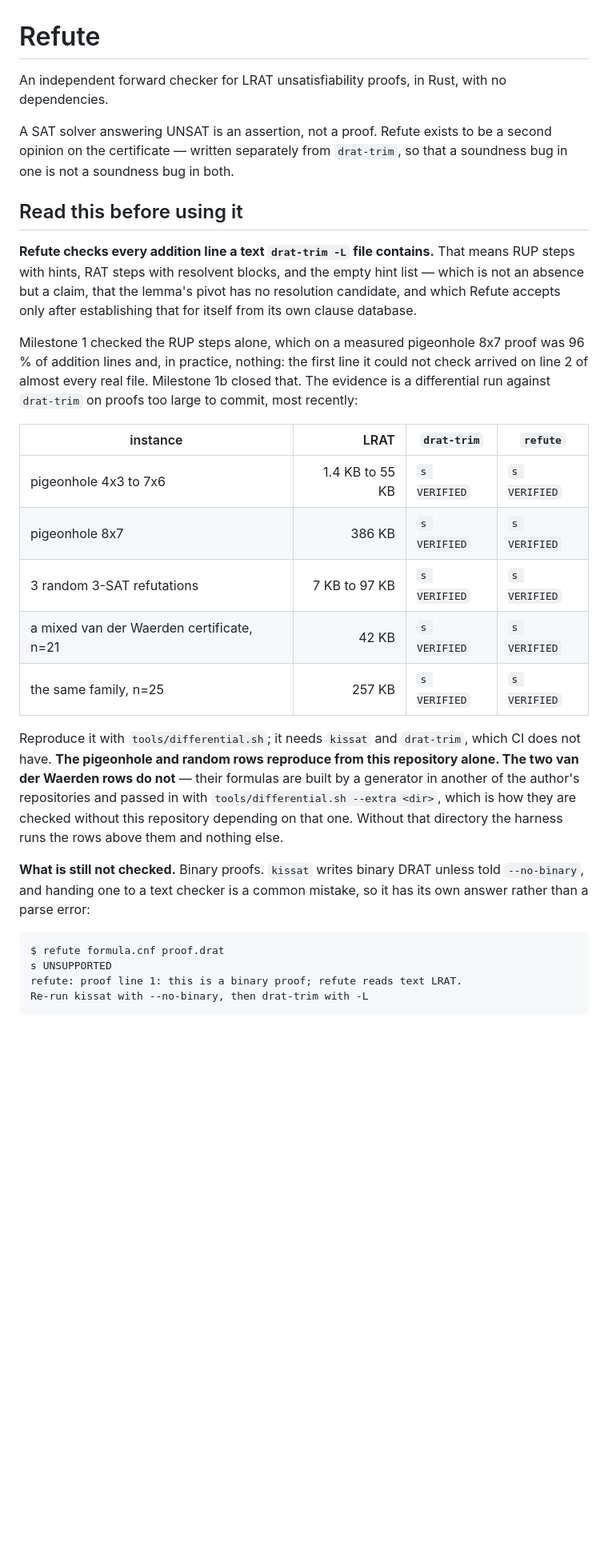
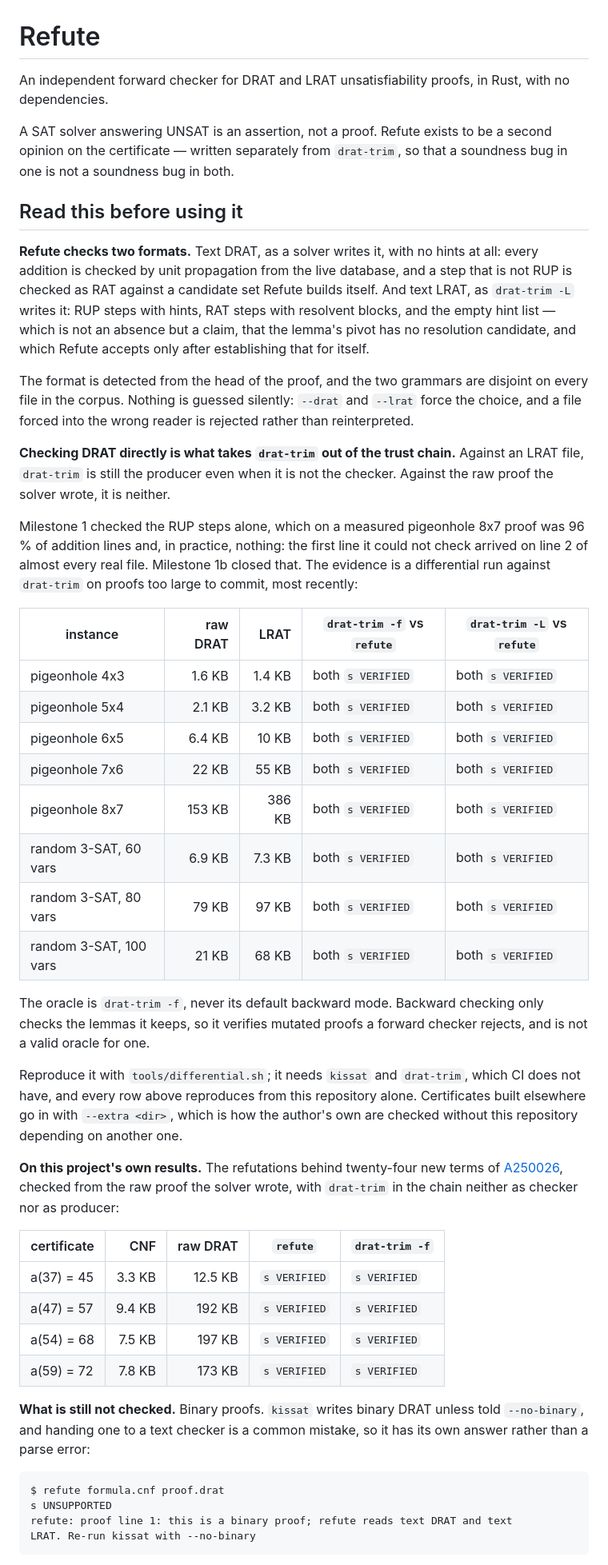
Before and after one commit to Leo-Y-Zhang/Refute, a Markdown page: README.md, the part around one of its changes. Shown at 80% size. Drawn GitHub-style; blank space fills up the shorter version.

Commit message:
Make the README describe the binary that ships
It described milestone 1's. It opened by calling Refute an LRAT checker, quoted
a binary-proof message the binary no longer prints, listed DRAT under what is
out of scope, and documented a usage line without the format flags or the
optional check verb. On a public repository the README is the release, and a
false transcript is worse than a stale one.

The differential table is now the run this session made, not a quoted one:
eight instances, both checker pairs, drat-trim -f as the oracle rather than its
default backward mode, which only checks the lemmas it keeps. Added a table for
the refutations behind twenty-four new terms of A250026, checked from the raw
proof the solver wrote - the case the project exists for, and the first time
drat-trim is out of the chain as producer as well as checker.

````diff
--- a/README.md
+++ b/README.md
@@ -1,7 +1,7 @@
 # Refute
 
-An independent forward checker for LRAT unsatisfiability proofs, in Rust, with
-no dependencies.
+An independent forward checker for DRAT and LRAT unsatisfiability proofs, in
+Rust, with no dependencies.
 
 A SAT solver answering UNSAT is an assertion, not a proof. Refute exists to be a
 second opinion on the certificate — written separately from `drat-trim`, so that
@@ -9,11 +9,22 @@ a soundness bug in one is not a soundness bug in both.
 
 ## Read this before using it
 
-**Refute checks every addition line a text `drat-trim -L` file contains.** That
-means RUP steps with hints, RAT steps with resolvent blocks, and the empty hint
-list — which is not an absence but a claim, that the lemma's pivot has no
-resolution candidate, and which Refute accepts only after establishing that for
-itself from its own clause database.
+**Refute checks two formats.** Text DRAT, as a solver writes it, with no hints
+at all: every addition is checked by unit propagation from the live database,
+and a step that is not RUP is checked as RAT against a candidate set Refute
+builds itself. And text LRAT, as `drat-trim -L` writes it: RUP steps with
+hints, RAT steps with resolvent blocks, and the empty hint list — which is not
+an absence but a claim, that the lemma's pivot has no resolution candidate, and
+which Refute accepts only after establishing that for itself.
+
+The format is detected from the head of the proof, and the two grammars are
+disjoint on every file in the corpus. Nothing is guessed silently: `--drat` and
+`--lrat` force the choice, and a file forced into the wrong reader is rejected
+rather than reinterpreted.
+
+**Checking DRAT directly is what takes `drat-trim` out of the trust chain.**
+Against an LRAT file, `drat-trim` is still the producer even when it is not the
+checker. Against the raw proof the solver wrote, it is neither.
 
 Milestone 1 checked the RUP steps alone, which on a measured pigeonhole 8x7
 proof was 96 % of addition lines and, in practice, nothing: the first line it
@@ -21,21 +32,36 @@ could not check arrived on line 2 of almost every real file. Milestone 1b closed
 that. The evidence is a differential run against `drat-trim` on proofs too large
 to commit, most recently:
 
-| instance | LRAT | `drat-trim` | `refute` |
-|---|---:|---|---|
-| pigeonhole 4x3 to 7x6 | 1.4 KB to 55 KB | `s VERIFIED` | `s VERIFIED` |
-| pigeonhole 8x7 | 386 KB | `s VERIFIED` | `s VERIFIED` |
-| 3 random 3-SAT refutations | 7 KB to 97 KB | `s VERIFIED` | `s VERIFIED` |
-| a mixed van der Waerden certificate, n=21 | 42 KB | `s VERIFIED` | `s VERIFIED` |
-| the same family, n=25 | 257 KB | `s VERIFIED` | `s VERIFIED` |
+| instance | raw DRAT | LRAT | `drat-trim -f` vs `refute` | `drat-trim -L` vs `refute` |
+|---|---:|---:|---|---|
+| pigeonhole 4x3 | 1.6 KB | 1.4 KB | both `s VERIFIED` | both `s VERIFIED` |
+| pigeonhole 5x4 | 2.1 KB | 3.2 KB | both `s VERIFIED` | both `s VERIFIED` |
+| pigeonhole 6x5 | 6.4 KB | 10 KB | both `s VERIFIED` | both `s VERIFIED` |
+| pigeonhole 7x6 | 22 KB | 55 KB | both `s VERIFIED` | both `s VERIFIED` |
+| pigeonhole 8x7 | 153 KB | 386 KB | both `s VERIFIED` | both `s VERIFIED` |
+| random 3-SAT, 60 vars | 6.9 KB | 7.3 KB | both `s VERIFIED` | both `s VERIFIED` |
+| random 3-SAT, 80 vars | 79 KB | 97 KB | both `s VERIFIED` | both `s VERIFIED` |
+| random 3-SAT, 100 vars | 21 KB | 68 KB | both `s VERIFIED` | both `s VERIFIED` |
+
+The oracle is `drat-trim -f`, never its default backward mode. Backward
+checking only checks the lemmas it keeps, so it verifies mutated proofs a
+forward checker rejects, and is not a valid oracle for one.
 
 Reproduce it with `tools/differential.sh`; it needs `kissat` and `drat-trim`,
-which CI does not have. **The pigeonhole and random rows reproduce from this
-repository alone. The two van der Waerden rows do not** — their formulas are
-built by a generator in another of the author's repositories and passed in with
-`tools/differential.sh --extra <dir>`, which is how they are checked without
-this repository depending on that one. Without that directory the harness runs
-the rows above them and nothing else.
+which CI does not have, and every row above reproduces from this repository
+alone. Certificates built elsewhere go in with `--extra <dir>`, which is how
+the author's own are checked without this repository depending on another one.
+
+**On this project's own results.** The refutations behind twenty-four new terms
+of [A250026](https://oeis.org/A250026), checked from the raw proof the solver
+wrote, with `drat-trim` in the chain neither as checker nor as producer:
+
+| certificate | CNF | raw DRAT | `refute` | `drat-trim -f` |
+|---|---:|---:|---|---|
+| a(37) = 45 | 3.3 KB | 12.5 KB | `s VERIFIED` | `s VERIFIED` |
+| a(47) = 57 | 9.4 KB | 192 KB | `s VERIFIED` | `s VERIFIED` |
+| a(54) = 68 | 7.5 KB | 197 KB | `s VERIFIED` | `s VERIFIED` |
+| a(59) = 72 | 7.8 KB | 173 KB | `s VERIFIED` | `s VERIFIED` |
 
 **What is still not checked.** Binary proofs. `kissat` writes binary DRAT unless
 told `--no-binary`, and handing one to a text checker is a common mistake, so it
@@ -44,7 +70,7 @@ has its own answer rather than a parse error:
 ```
 $ refute formula.cnf proof.drat
 s UNSUPPORTED
-refute: proof line 1: this is a binary proof; refute reads text LRAT.
-Re-run kissat with --no-binary, then drat-trim with -L
+refute: proof line 1: this is a binary proof; refute reads text DRAT and text
+LRAT. Re-run kissat with --no-binary
 ```
 
````
Also changed, not shown: other parts of README.md (+25 -6 lines).
